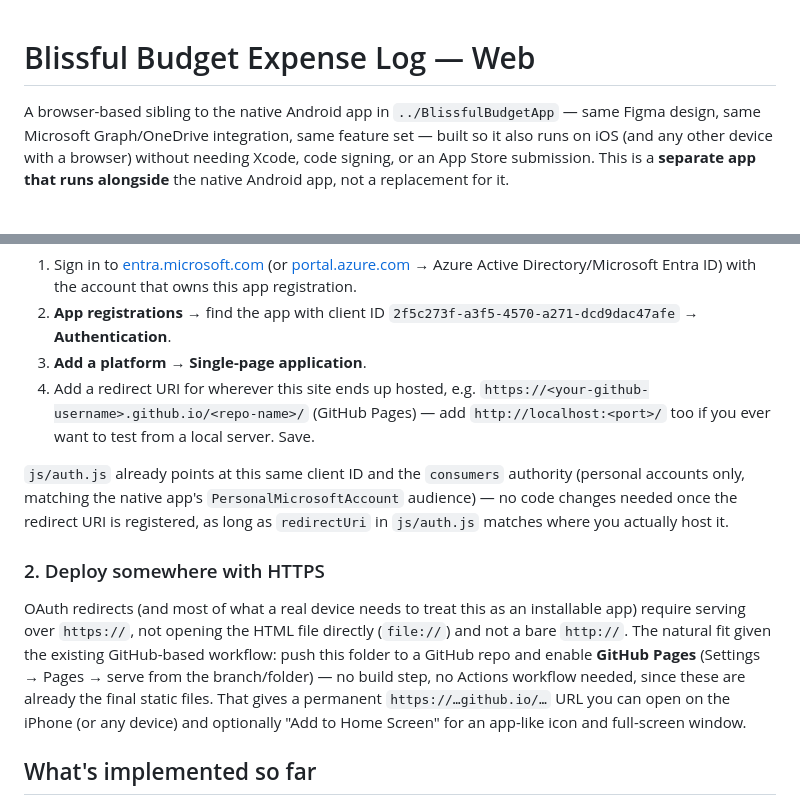
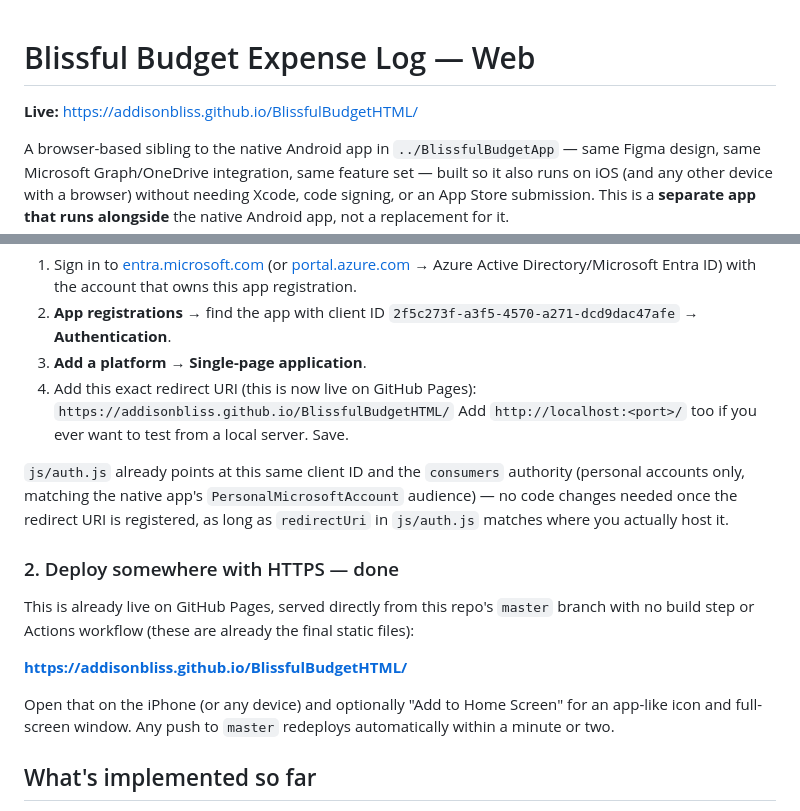
Before and after one commit to addisonbliss/BlissfulBudgetHTML, a Markdown page: README.md, 2 parts joined by grey strips. Rendered like a GitHub page; blank space fills up the shorter version.

Commit message:
Document the live GitHub Pages URL and exact Azure redirect URI to register
Co-Authored-By: Claude Sonnet 5 <noreply@anthropic.com>

```diff
--- a/README.md
+++ b/README.md
@@ -1,4 +1,6 @@
 # Blissful Budget Expense Log — Web
+
+**Live:** https://addisonbliss.github.io/BlissfulBudgetHTML/
 
 A browser-based sibling to the native Android app in `../BlissfulBudgetApp` —
 same Figma design, same Microsoft Graph/OneDrive integration, same feature
@@ -44,9 +46,9 @@ tracks their redirect URIs separately even under one app registration):
 2. **App registrations** → find the app with client ID
    `2f5c273f-a3f5-4570-a271-dcd9dac47afe` → **Authentication**.
 3. **Add a platform** → **Single-page application**.
-4. Add a redirect URI for wherever this site ends up hosted, e.g.
-   `https://<your-github-username>.github.io/<repo-name>/` (GitHub Pages) —
-   add `http://localhost:<port>/` too if you ever want to test from a local
+4. Add this exact redirect URI (this is now live on GitHub Pages):
+   `https://addisonbliss.github.io/BlissfulBudgetHTML/`
+   Add `http://localhost:<port>/` too if you ever want to test from a local
    server. Save.
 
 `js/auth.js` already points at this same client ID and the `consumers`
@@ -55,17 +57,17 @@ authority (personal accounts only, matching the native app's
 redirect URI is registered, as long as `redirectUri` in `js/auth.js` matches
 where you actually host it.
 
-### 2. Deploy somewhere with HTTPS
+### 2. Deploy somewhere with HTTPS — done
 
-OAuth redirects (and most of what a real device needs to treat this as an
-installable app) require serving over `https://`, not opening the HTML file
-directly (`file://`) and not a bare `http://`. The natural fit given the
-existing GitHub-based workflow: push this folder to a GitHub repo and enable
-**GitHub Pages** (Settings → Pages → serve from the branch/folder) — no
-build step, no Actions workflow needed, since these are already the final
-static files. That gives a permanent `https://…github.io/…` URL you can open
-on the iPhone (or any device) and optionally "Add to Home Screen" for an
-app-like icon and full-screen window.
+This is already live on GitHub Pages, served directly from this repo's
+`master` branch with no build step or Actions workflow (these are already
+the final static files):
+
+**https://addisonbliss.github.io/BlissfulBudgetHTML/**
+
+Open that on the iPhone (or any device) and optionally "Add to Home Screen"
+for an app-like icon and full-screen window. Any push to `master` redeploys
+automatically within a minute or two.
 
 ## What's implemented so far
 
```
